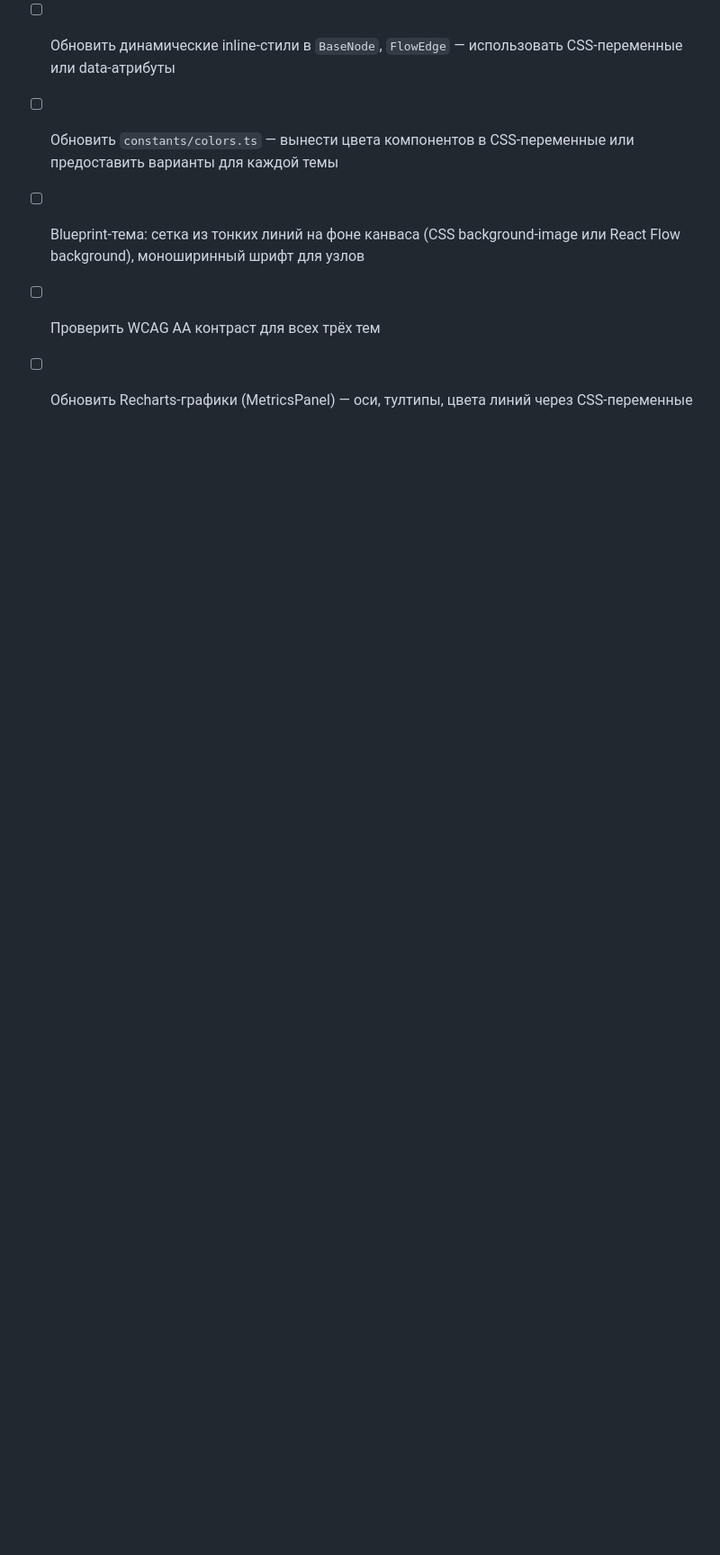
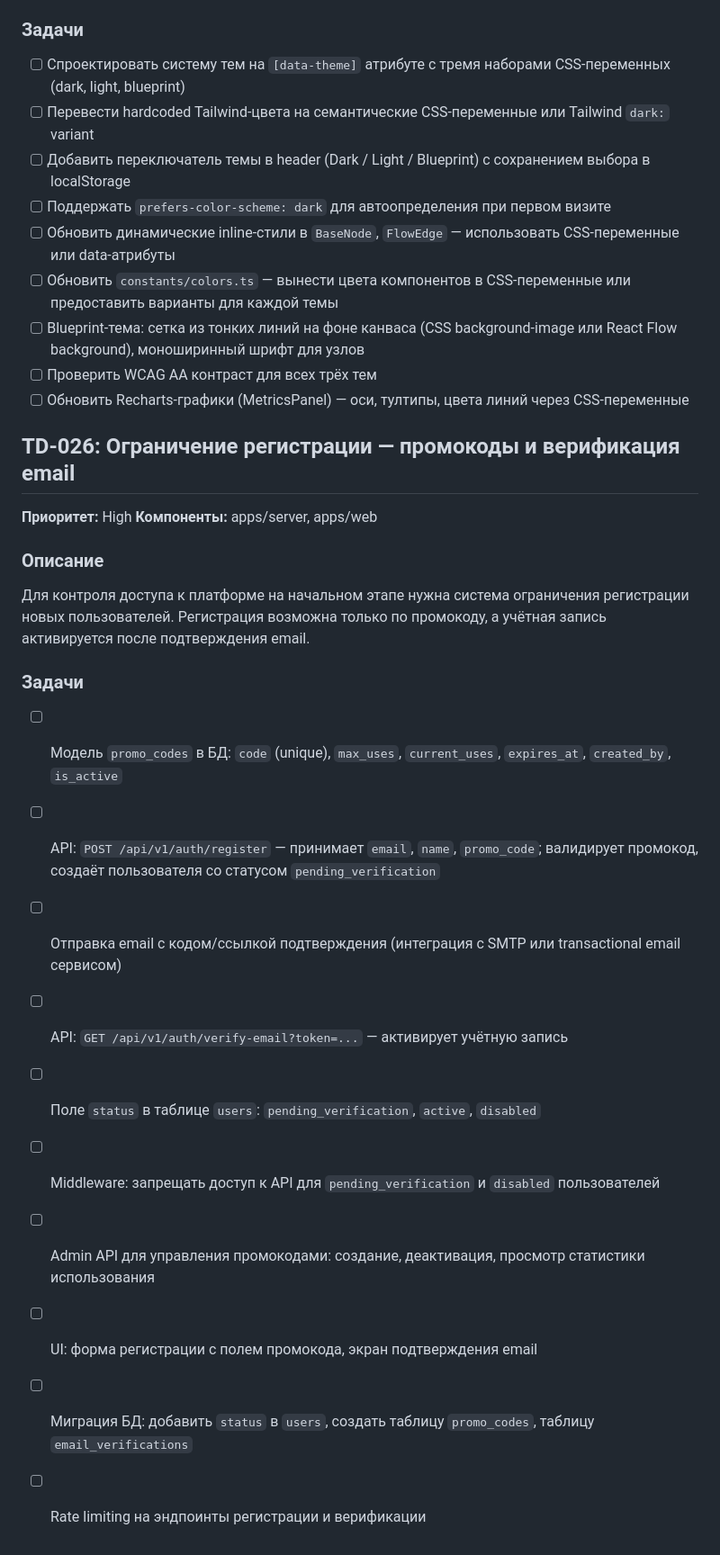
Before and after one commit to khorost/system-design-sandbox, a Markdown page: docs/tech-debt.md, the part around the change. Shown at 90% size. Drawn GitHub-style; blank space fills up the shorter version.

Commit message:
Add TD-026: registration gating via promo codes and email verification
Co-Authored-By: Claude Opus 4.6 <noreply@anthropic.com>

```diff
--- a/docs/tech-debt.md
+++ b/docs/tech-debt.md
@@ -1872,3 +1872,25 @@ Auto-save в `canvasStore` записывает в localStorage без try-catch
 - [ ] Blueprint-тема: сетка из тонких линий на фоне канваса (CSS background-image или React Flow background), моноширинный шрифт для узлов
 - [ ] Проверить WCAG AA контраст для всех трёх тем
 - [ ] Обновить Recharts-графики (MetricsPanel) — оси, тултипы, цвета линий через CSS-переменные
+
+## TD-026: Ограничение регистрации — промокоды и верификация email
+
+**Приоритет:** High
+**Компоненты:** apps/server, apps/web
+
+### Описание
+
+Для контроля доступа к платформе на начальном этапе нужна система ограничения регистрации новых пользователей. Регистрация возможна только по промокоду, а учётная запись активируется после подтверждения email.
+
+### Задачи
+
+- [ ] Модель `promo_codes` в БД: `code` (unique), `max_uses`, `current_uses`, `expires_at`, `created_by`, `is_active`
+- [ ] API: `POST /api/v1/auth/register` — принимает `email`, `name`, `promo_code`; валидирует промокод, создаёт пользователя со статусом `pending_verification`
+- [ ] Отправка email с кодом/ссылкой подтверждения (интеграция с SMTP или transactional email сервисом)
+- [ ] API: `GET /api/v1/auth/verify-email?token=...` — активирует учётную запись
+- [ ] Поле `status` в таблице `users`: `pending_verification`, `active`, `disabled`
+- [ ] Middleware: запрещать доступ к API для `pending_verification` и `disabled` пользователей
+- [ ] Admin API для управления промокодами: создание, деактивация, просмотр статистики использования
+- [ ] UI: форма регистрации с полем промокода, экран подтверждения email
+- [ ] Миграция БД: добавить `status` в `users`, создать таблицу `promo_codes`, таблицу `email_verifications`
+- [ ] Rate limiting на эндпоинты регистрации и верификации
```
